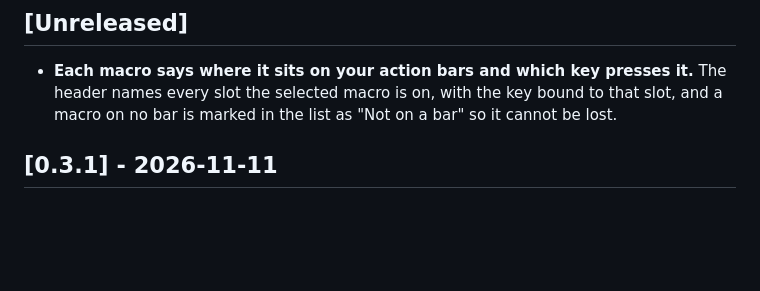
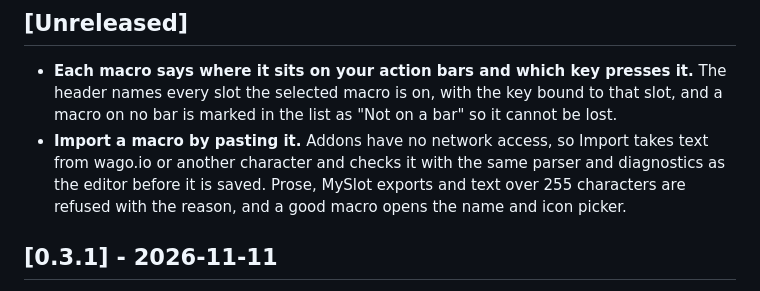
Before and after one commit to cjber/macro-assist-forever, a Markdown page: CHANGELOG.md, the part around the change. GitHub-like rendering; blank space fills up the shorter version.

```diff
--- a/CHANGELOG.md
+++ b/CHANGELOG.md
@@ -8,6 +8,9 @@ All notable changes to Macro Assist Forever are documented here. The format is b
 - **Each macro says where it sits on your action bars and which key presses it.** The header names every slot the
   selected macro is on, with the key bound to that slot, and a macro on no bar is marked in the list as "Not on a bar"
   so it cannot be lost.
+- **Import a macro by pasting it.** Addons have no network access, so Import takes text from wago.io or another
+  character and checks it with the same parser and diagnostics as the editor before it is saved. Prose, MySlot exports
+  and text over 255 characters are refused with the reason, and a good macro opens the name and icon picker.
 
 ## [0.3.1] - 2026-11-11
 
```
Also changed, not shown: README.md (+6 -1 lines), docs/screenshots/completion.png, docs/screenshots/history.png, docs/screenshots/import.png (added), 14 other files.
